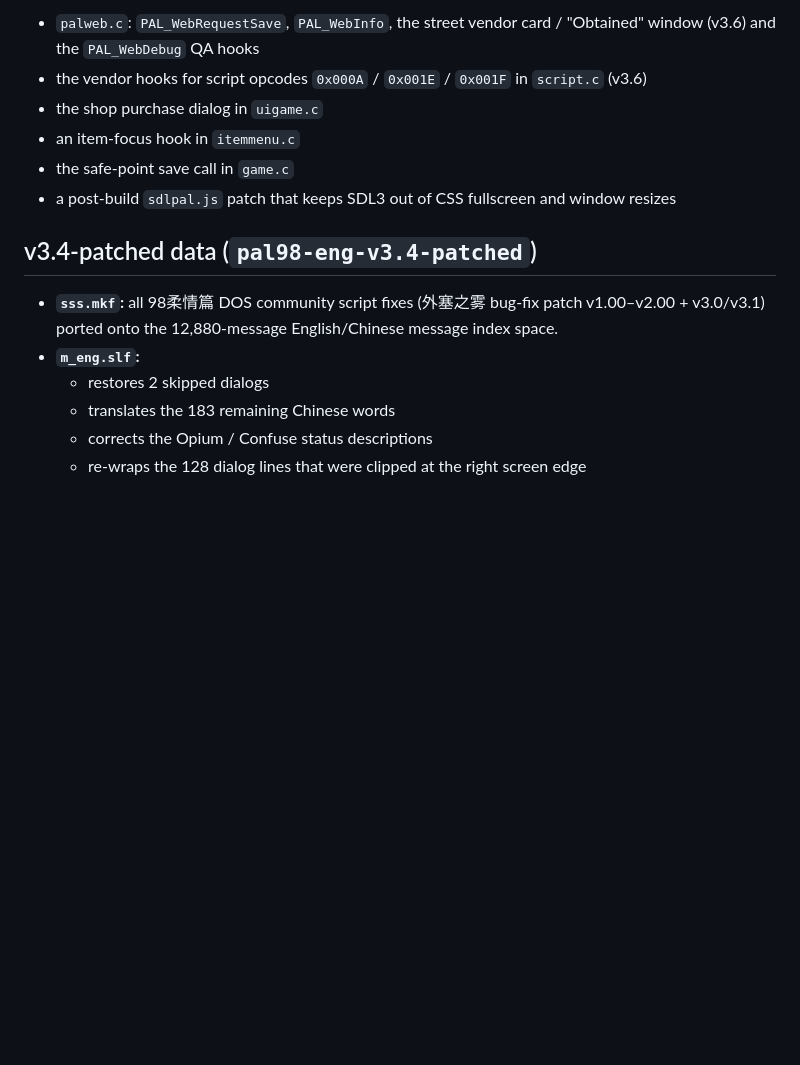
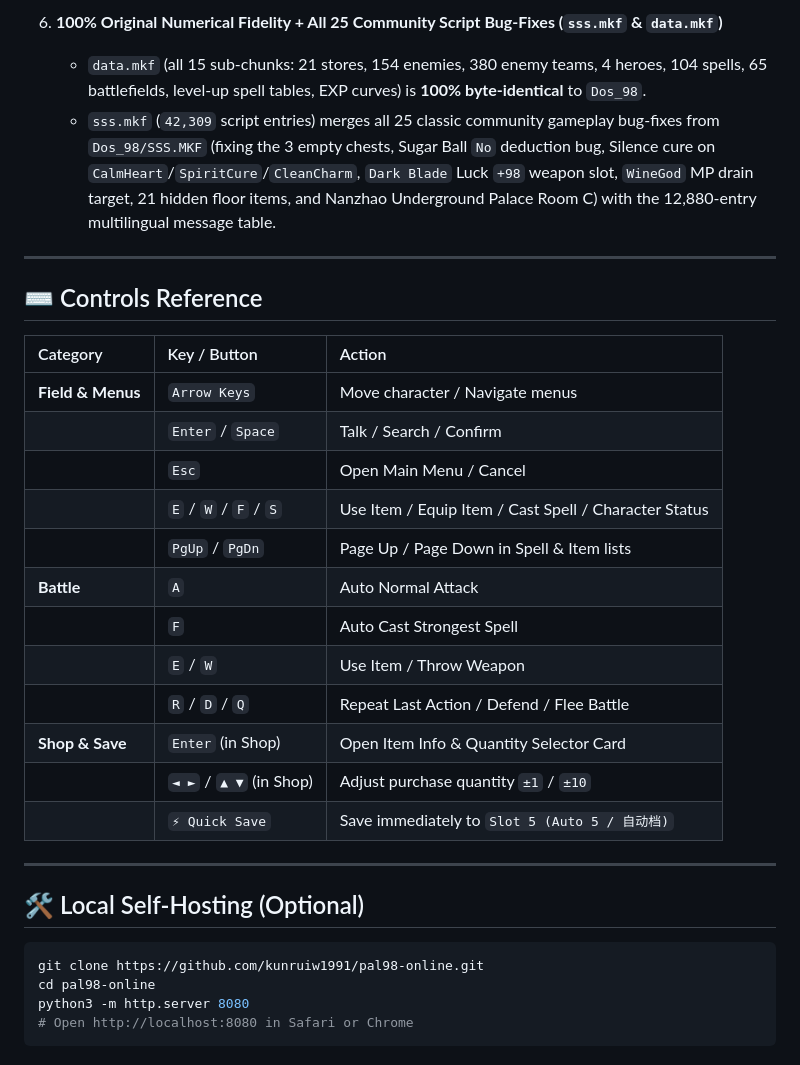
Before and after one commit to kunruiw1991/pal98-online, a Markdown page: README.md, the part around one of its changes. Rendered like a GitHub page; blank space fills up the shorter version.

Commit message:
Update README.md for public repo and pal98-eng-v3.6 features

````diff
--- a/README.md
+++ b/README.md
@@ -40,16 +36,34 @@
 
-- `palweb.c`: `PAL_WebRequestSave`, `PAL_WebInfo`, the street vendor card / "Obtained" window (v3.6) and the `PAL_WebDebug` QA hooks
-- the vendor hooks for script opcodes `0x000A` / `0x001E` / `0x001F` in `script.c` (v3.6)
-- the shop purchase dialog in `uigame.c`
-- an item-focus hook in `itemmenu.c`
-- the safe-point save call in `game.c`
-- a post-build `sdlpal.js` patch that keeps SDL3 out of CSS fullscreen and window resizes
+6. **100% Original Numerical Fidelity + All 25 Community Script Bug-Fixes (`sss.mkf` & `data.mkf`)**
+   - `data.mkf` (all 15 sub-chunks: 21 stores, 154 enemies, 380 enemy teams, 4 heroes, 104 spells, 65 battlefields, level-up spell tables, EXP curves) is **100% byte-identical** to `Dos_98`.
+   - `sss.mkf` (`42,309` script entries) merges all 25 classic community gameplay bug-fixes from `Dos_98/SSS.MKF` (fixing the 3 empty chests, Sugar Ball `No` deduction bug, Silence cure on `CalmHeart`/`SpiritCure`/`CleanCharm`, `Dark Blade` Luck `+98` weapon slot, `WineGod` MP drain target, 21 hidden floor items, and Nanzhao Underground Palace Room C) with the 12,880-entry multilingual message table.
 
-## v3.4-patched data (`pal98-eng-v3.4-patched`)
+---
 
-- **`sss.mkf`:** all 98柔情篇 DOS community script fixes (外塞之雾 bug-fix patch v1.00–v2.00 + v3.0/v3.1) ported onto the 12,880-message English/Chinese message index space.
-- **`m_eng.slf`:**
-  - restores 2 skipped dialogs
-  - translates the 183 remaining Chinese words
-  - corrects the Opium / Confuse status descriptions
-  - re-wraps the 128 dialog lines that were clipped at the right screen edge
+## ⌨️ Controls Reference
+
+| Category | Key / Button | Action |
+| :--- | :--- | :--- |
+| **Field & Menus** | `Arrow Keys` | Move character / Navigate menus |
+| | `Enter` / `Space` | Talk / Search / Confirm |
+| | `Esc` | Open Main Menu / Cancel |
+| | `E` / `W` / `F` / `S` | Use Item / Equip Item / Cast Spell / Character Status |
+| | `PgUp` / `PgDn` | Page Up / Page Down in Spell & Item lists |
+| **Battle** | `A` | Auto Normal Attack |
+| | `F` | Auto Cast Strongest Spell |
+| | `E` / `W` | Use Item / Throw Weapon |
+| | `R` / `D` / `Q` | Repeat Last Action / Defend / Flee Battle |
+| **Shop & Save** | `Enter` (in Shop) | Open Item Info & Quantity Selector Card |
+| | `◄ ►` / `▲ ▼` (in Shop) | Adjust purchase quantity `±1` / `±10` |
+| | `⚡ Quick Save` | Save immediately to `Slot 5 (Auto 5 / 自动档)` |
+
+---
+
+## 🛠️ Local Self-Hosting (Optional)
+
+```bash
+git clone https://github.com/kunruiw1991/pal98-online.git
+cd pal98-online
+python3 -m http.server 8080
+# Open http://localhost:8080 in Safari or Chrome
+```
````
Also changed, not shown: other parts of README.md (+27 -31 lines).
